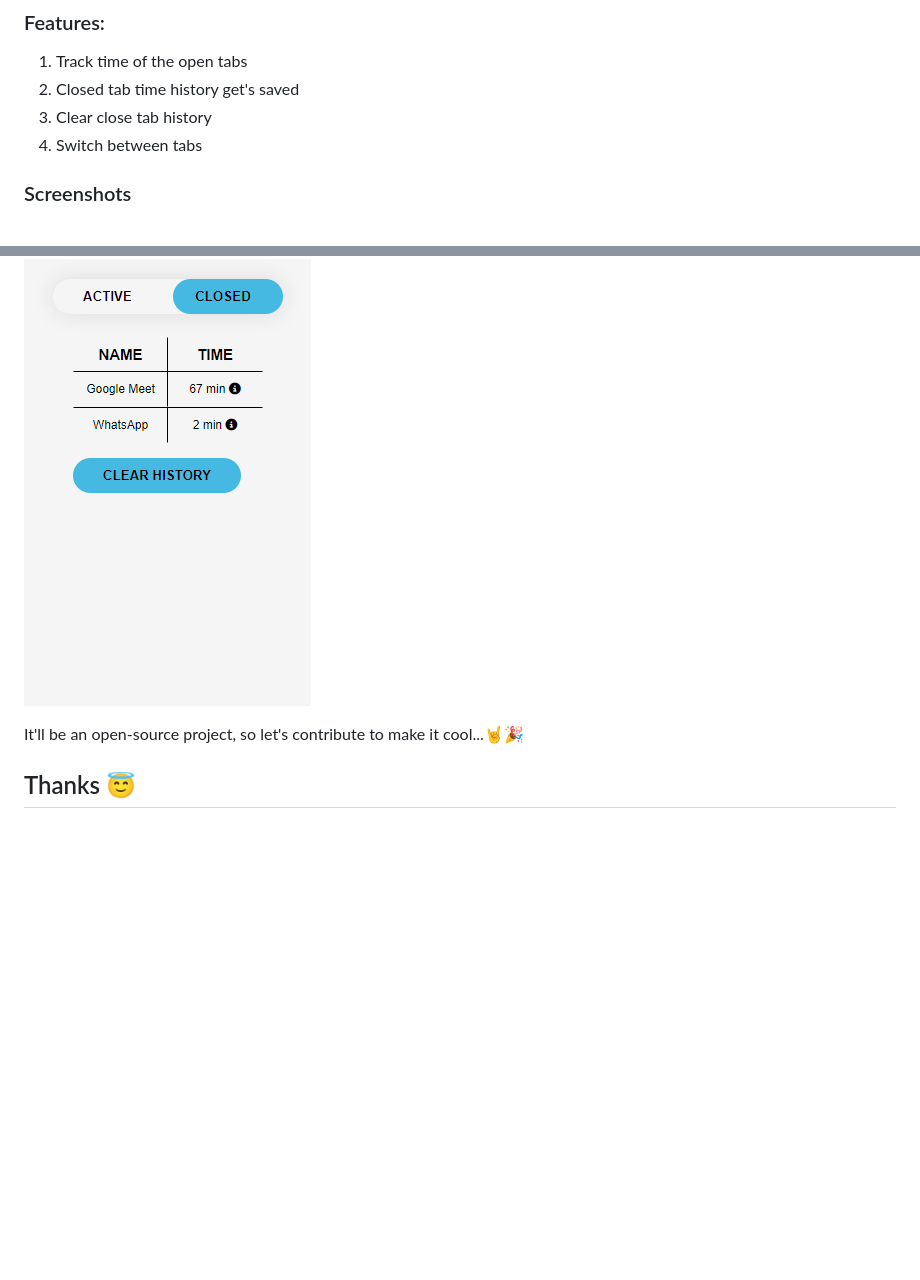
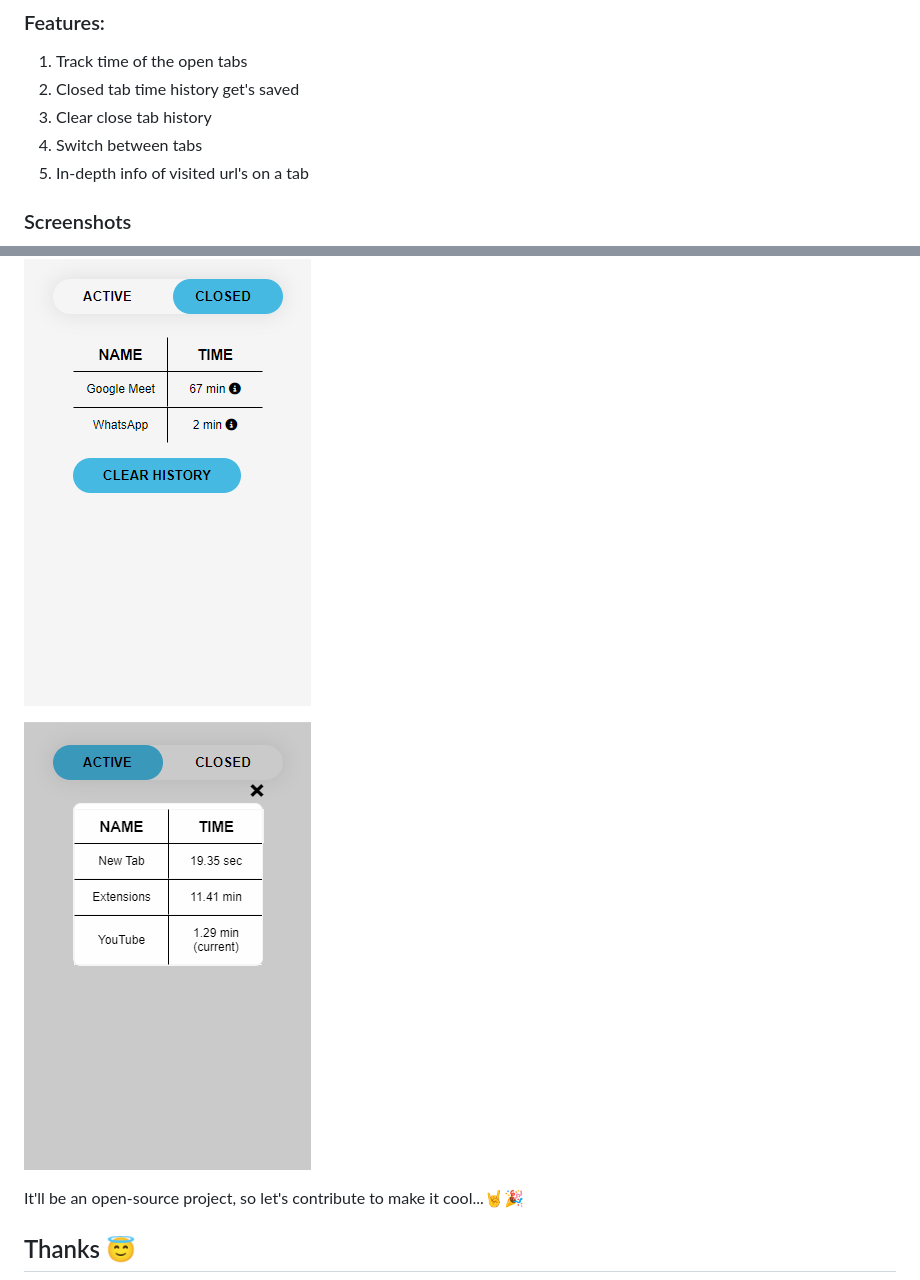
Before and after one commit to AnasNadeem/tab-tracker, a Markdown page: Readme.md, 2 parts joined by grey strips. Rendered like a GitHub page; pictures changed too: screenshots/in-depth-breakdown.png (added); blank space fills up the shorter version.

Commit message:
Updated readme, added ss of in-depth breakdown ui etc

```diff
--- a/Readme.md
+++ b/Readme.md
@@ -7,6 +7,7 @@
 2. Closed tab time history get's saved
 3. Clear close tab history
 4. Switch between tabs
+5. In-depth info of visited url's on a tab
 
 ### Screenshots
 ![Full tab with extension](https://github.com/AnasNadeem/tab-tracker/blob/main/screenshots/full-tab-with-extension.png?raw=true)
@@ -16,5 +17,7 @@ https://github.com/AnasNadeem/tab-tracker/blob/main/screenshots/active-section.p
 
 ![Closed section](https://github.com/AnasNadeem/tab-tracker/blob/main/screenshots/closed-section.png?raw=true)
 
+![In depth breakdown of time of a particular tab](https://github.com/AnasNadeem/tab-tracker/blob/main/screenshots/in-depth-breakdown.png?raw=true)
+
 It'll be an open-source project, so let's contribute to make it cool...🤘🎉
 ## Thanks 😇
```
Also changed, not shown: 2 other files.
